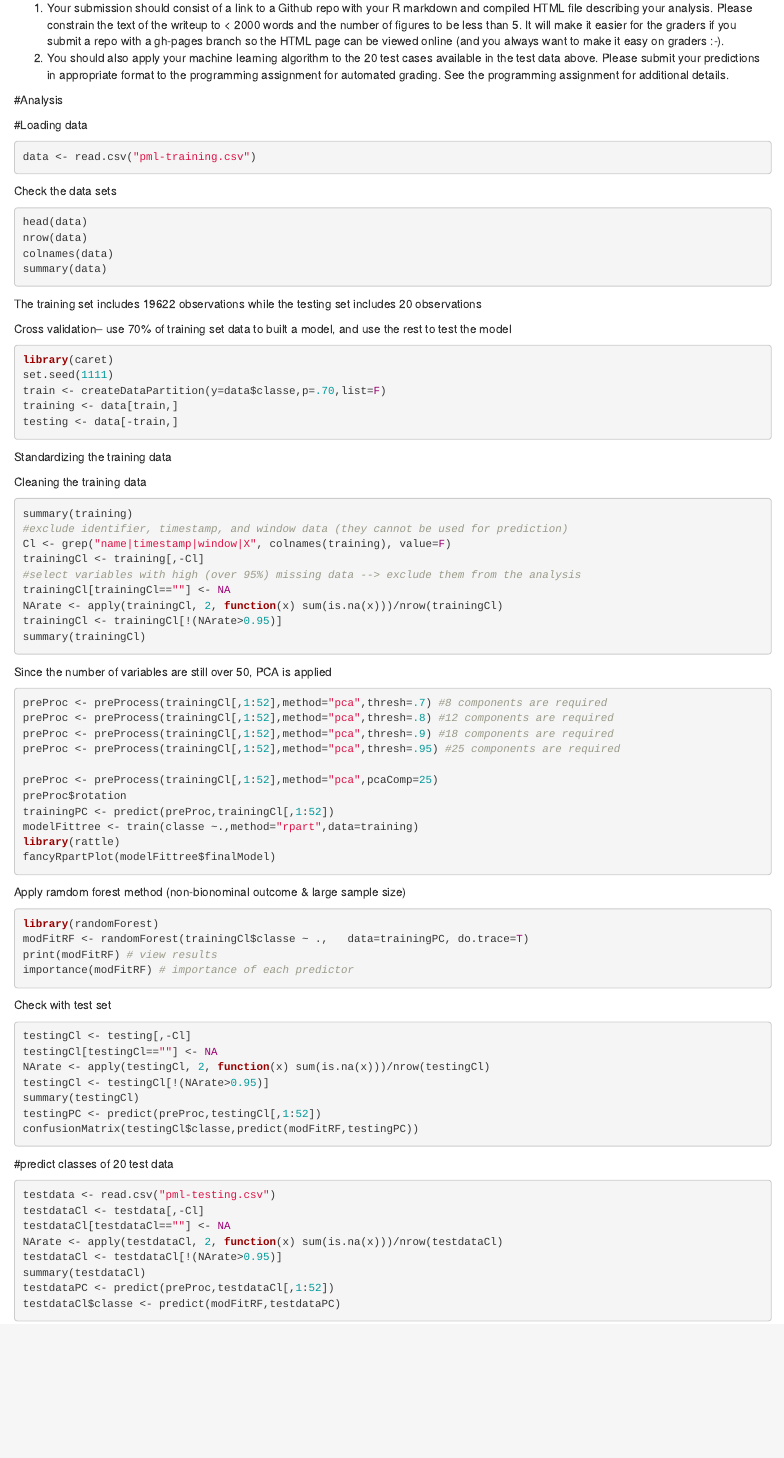
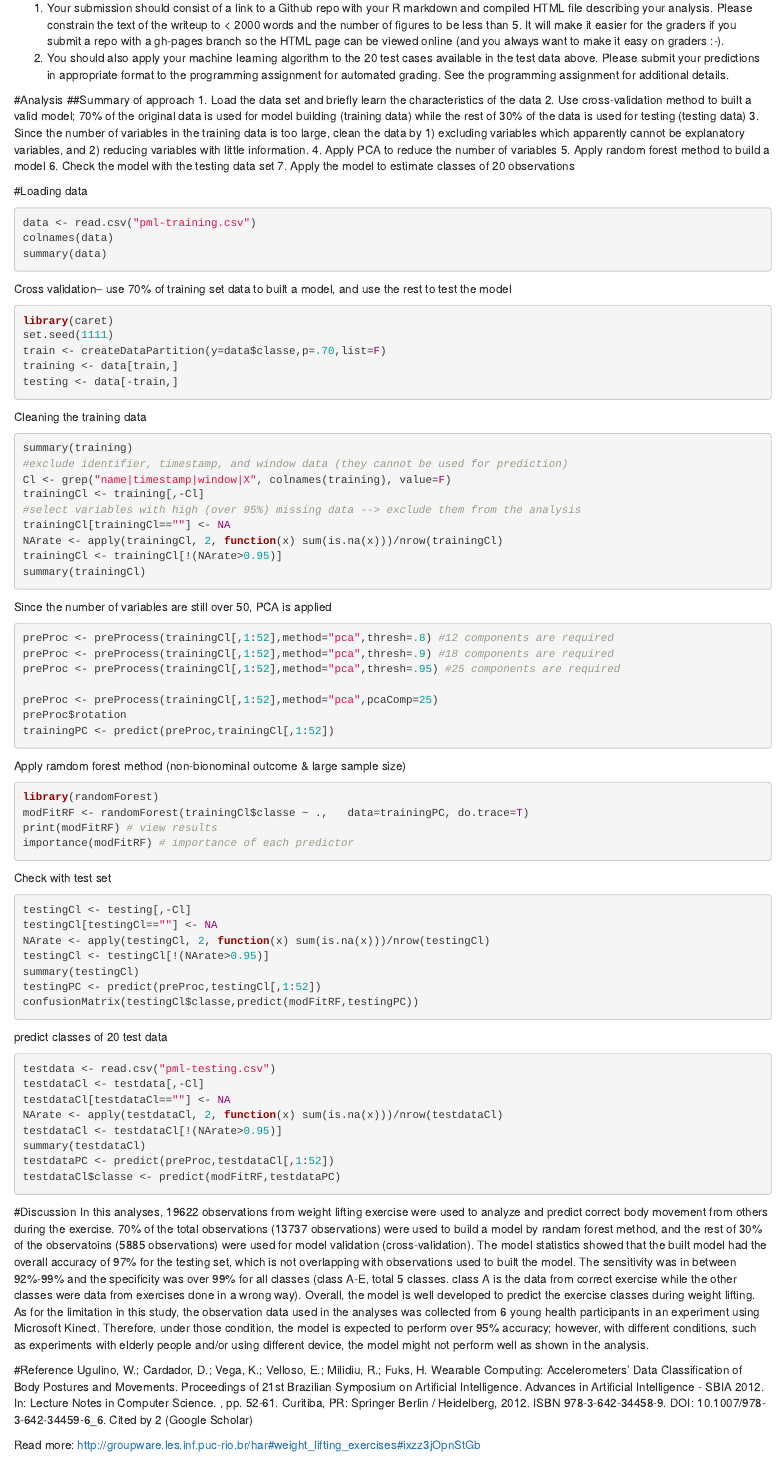
Before and after one commit to Cat-fish/courseramachinelearning, an R Markdown document (project.Rmd): the page in a window 1100 px wide, from 600 px down. Rendered offline with R 4.5, knitr and Pandoc, with nearby package versions; the code chunks are not run, so their results and figures are left out.

Commit message:
almost done

````diff
--- a/project.Rmd
+++ b/project.Rmd
@@ -31,20 +31,21 @@ The goal of your project is to predict the manner in which they did the exercise
 
 
 #Analysis
+##Summary of approach
+1. Load the data set and briefly learn the characteristics of the data
+2. Use cross-validation method to built a valid model; 70% of the original data is used for model building (training data) while the rest of 30% of the data is used for testing (testing data)
+3. Since the number of variables in the training data is too large, clean the data by 1) excluding variables which apparently cannot be explanatory variables, and 2) reducing variables with little information.
+4. Apply PCA to reduce the number of variables
+5. Apply random forest method to build a model
+6. Check the model with the testing data set
+7. Apply the model to estimate classes of 20 observations
 
 #Loading data
 ```{r}
 data <- read.csv("pml-training.csv")
-```
-
-Check the data sets
-```{r}
-head(data)
-nrow(data)
 colnames(data)
 summary(data)
 ```
-The training set includes 19622 observations while the testing set includes 20 observations
 
 Cross validation-- use 70% of training set data to built a model, and use the rest to test the model
 ```{r}
@@ -54,8 +55,6 @@ train <- createDataPartition(y=data$classe,p=.70,list=F)
 training <- data[train,]
 testing <- data[-train,]
 ```
-
-Standardizing the training data
 
 Cleaning the training data
 ```{r}
@@ -72,7 +71,6 @@ summary(trainingCl)
 
 Since the number of variables are still over 50, PCA is applied
 ```{r}
-preProc <- preProcess(trainingCl[,1:52],method="pca",thresh=.7) #8 components are required
 preProc <- preProcess(trainingCl[,1:52],method="pca",thresh=.8) #12 components are required
 preProc <- preProcess(trainingCl[,1:52],method="pca",thresh=.9) #18 components are required
 preProc <- preProcess(trainingCl[,1:52],method="pca",thresh=.95) #25 components are required
@@ -80,9 +78,6 @@ preProc <- preProcess(trainingCl[,1:52],method="pca",thresh=.95) #25 components
 preProc <- preProcess(trainingCl[,1:52],method="pca",pcaComp=25)
 preProc$rotation
 trainingPC <- predict(preProc,trainingCl[,1:52])
-modelFittree <- train(classe ~.,method="rpart",data=training)
-library(rattle)
-fancyRpartPlot(modelFittree$finalModel)
 ```
 
 Apply ramdom forest method (non-bionominal outcome & large sample size)
@@ -105,8 +99,7 @@ testingPC <- predict(preProc,testingCl[,1:52])
 confusionMatrix(testingCl$classe,predict(modFitRF,testingPC))
 ```
 
-
-#predict classes of 20 test data
+predict classes of 20 test data
 ```{r}
 testdata <- read.csv("pml-testing.csv")
 testdataCl <- testdata[,-Cl]
@@ -117,3 +110,15 @@ summary(testdataCl)
 testdataPC <- predict(preProc,testdataCl[,1:52])
 testdataCl$classe <- predict(modFitRF,testdataPC)
 ```
+
+
+#Discussion
+In this analyses, 19622 observations from weight lifting exercise were used to analyze and predict correct body movement from others during the exercise. 70% of the total observations (13737 observations) were used to build a model by randam forest method, and the rest of 30% of the observatoins (5885 observations) were used for model validation (cross-validation). The model statistics showed that the built model had the overall accuracy of 97% for the testing set, which is not overlapping with observations used to built the model. The sensitivity was in between 92%-99% and the specificity was over 99% for all classes (class A-E, total 5 classes. class A is the data from correct exercise while the other classes were data from exercises done in a wrong way).
+Overall, the model is well developed to predict the exercise classes during weight lifting. As for the limitation in this study, the observation data used in the analyses was collected from 6 young health participants in an experiment using Microsoft Kinect. Therefore, under those condition, the model is expected to perform over 95% accuracy; however, with different conditions, such as experiments with elderly people and/or using different device, the model might not perform well as shown in the analysis.
+
+
+#Reference
+Ugulino, W.; Cardador, D.; Vega, K.; Velloso, E.; Milidiu, R.; Fuks, H. Wearable Computing: Accelerometers' Data Classification of Body Postures and Movements. Proceedings of 21st Brazilian Symposium on Artificial Intelligence. Advances in Artificial Intelligence - SBIA 2012. In: Lecture Notes in Computer Science. , pp. 52-61. Curitiba, PR: Springer Berlin / Heidelberg, 2012. ISBN 978-3-642-34458-9. DOI: 10.1007/978-3-642-34459-6_6.
+Cited by 2 (Google Scholar)
+
+Read more: http://groupware.les.inf.puc-rio.br/har#weight_lifting_exercises#ixzz3jOpnStGb
````
Also changed, not shown: project.Rmd (1 more changed lines).
